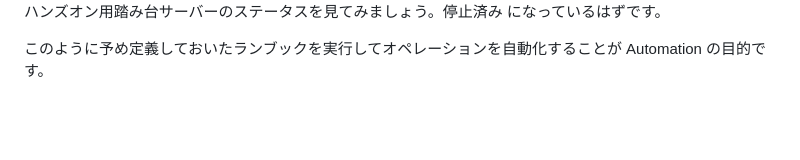
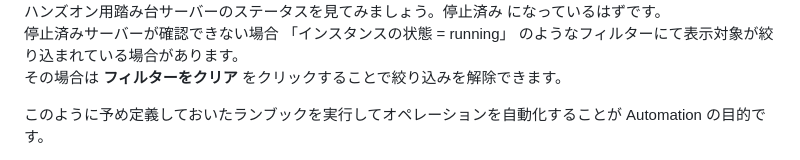
Before and after one commit to YoshiiRyo1/systemsmanager-handson, a Markdown page: chapter05.md, the part around one of its changes. GitHub-like rendering; blank space fills up the shorter version.

```diff
--- a/chapter05.md
+++ b/chapter05.md
@@ -48,4 +48,6 @@ Systems Manager 画面の左ペインにある **変更管理** → **オート
 ハンズオン用踏み台サーバーのステータスを見てみましょう。停止済み になっているはずです。
+停止済みサーバーが確認できない場合 「インスタンスの状態 = running」 のようなフィルターにて表示対象が絞り込まれている場合があります。
+その場合は **フィルターをクリア** をクリックすることで絞り込みを解除できます。
 
 このように予め定義しておいたランブックを実行してオペレーションを自動化することが Automation の目的です。
 
```
Also changed, not shown: other parts of chapter05.md (+2 -2 lines).
